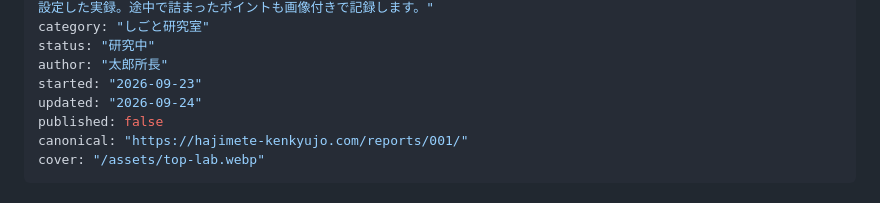
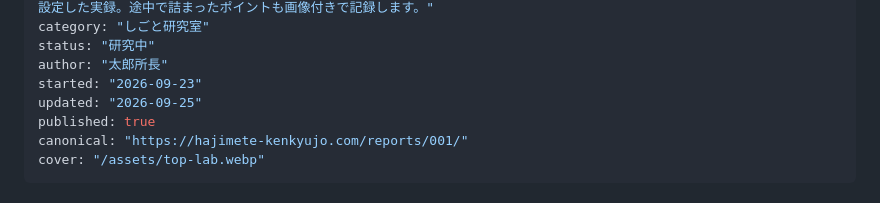
Before and after one commit to sinrealtan3333-art/hajimete-kenkyujo, a Markdown page: content/reports/001.md, the part around the change. Rendered like a GitHub page.

Commit message:
Mark Research 001 published

```diff
--- a/content/reports/001.md
+++ b/content/reports/001.md
@@ -7,8 +7,8 @@ category: "しごと研究室"
 status: "研究中"
 author: "太郎所長"
 started: "2026-09-23"
-updated: "2026-09-24"
-published: false
+updated: "2026-09-25"
+published: true
 canonical: "https://hajimete-kenkyujo.com/reports/001/"
 cover: "/assets/top-lab.webp"
 ---
```
